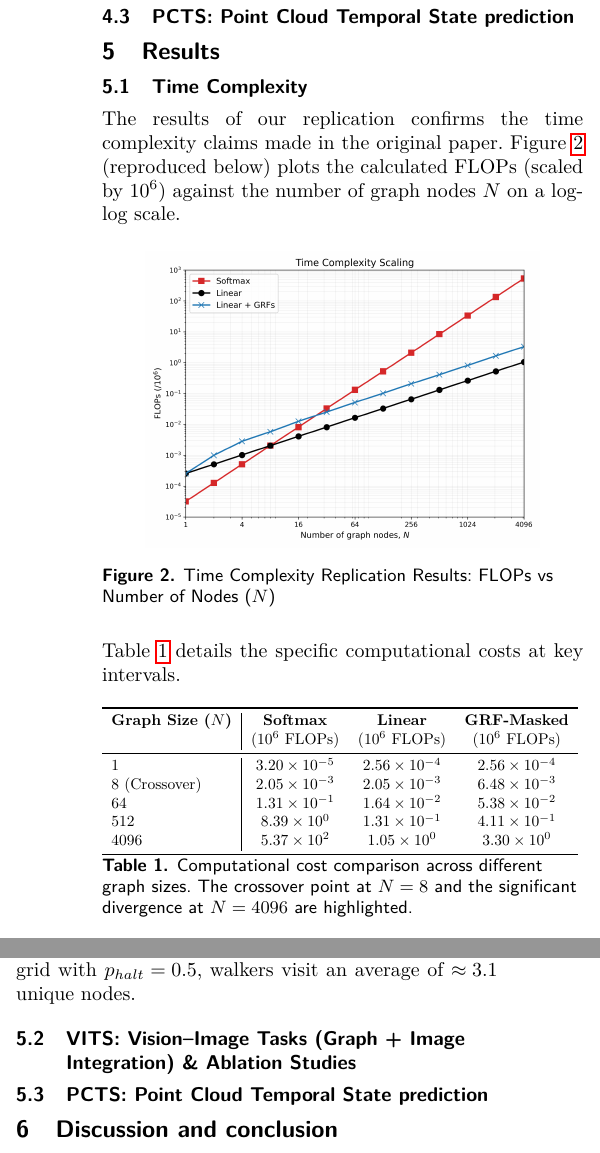
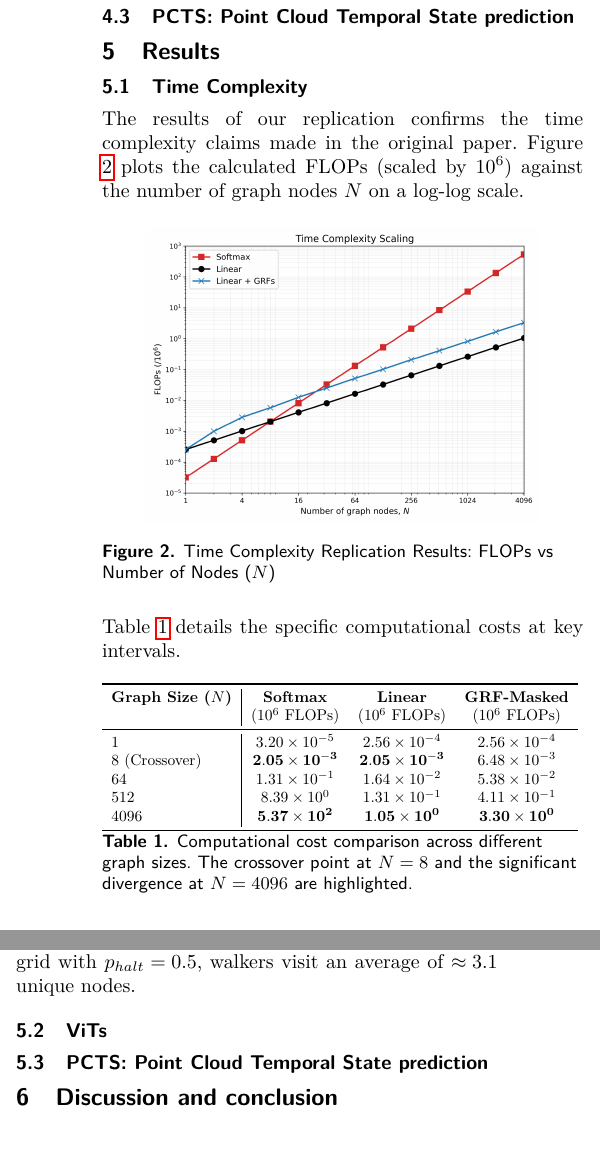
Before and after one commit to USI-Projects-Collection/GDL_Project, a LaTeX document (template/gdl_template.tex, which reads template/inputs/results/VITs.tex, template/inputs/results/timeComplexity.tex): two parts of the columns of page 4 of 5, joined at a grey line, cut so that both start at the same text. Compiled offline with pdfLaTeX.

Commit message:
Time complexity revision

```diff
--- a/template/inputs/results/VITs.tex
+++ b/template/inputs/results/VITs.tex
@@ -1 +1 @@
-\subsection{VITS: Vision--Image Tasks (Graph + Image Integration) \& Ablation Studies}
+\subsection{ViTs}
--- a/template/inputs/results/timeComplexity.tex
+++ b/template/inputs/results/timeComplexity.tex
@@ -1,5 +1,5 @@
 \subsection{Time Complexity}
-The results of our replication confirms the time complexity claims made in the original paper. Figure \ref{fig:1} (reproduced below) plots the calculated FLOPs (scaled by $10^6$) against the number of graph nodes $N$ on a log-log scale.
+The results of our replication confirms the time complexity claims made in the original paper. Figure \ref{fig:1} plots the calculated FLOPs (scaled by $10^6$) against the number of graph nodes $N$ on a log-log scale.
 \begin{figure}[H]
     \centering
     \includegraphics[width=0.4\textwidth]{assets/replication_figure_3_exact.png}
@@ -16,10 +16,10 @@ Table \ref{tab:computational_cost} details the specific computational costs at k
         & ($10^6$ FLOPs) & ($10^6$ FLOPs) & ($10^6$ FLOPs) \\
         \midrule
         1 & $3.20 \times 10^{-5}$ & $2.56 \times 10^{-4}$ & $2.56 \times 10^{-4}$ \\
-        8 (Crossover) & $2.05 \times 10^{-3}$ & $2.05 \times 10^{-3}$ & $6.48 \times 10^{-3}$ \\
+        8 (Crossover) & $\mathbf{2.05 \times 10^{-3}}$ & $\mathbf{2.05 \times 10^{-3}}$ & $6.48 \times 10^{-3}$ \\
         64 & $1.31 \times 10^{-1}$ & $1.64 \times 10^{-2}$ & $5.38 \times 10^{-2}$ \\
         512 & $8.39 \times 10^{0}$ & $1.31 \times 10^{-1}$ & $4.11 \times 10^{-1}$ \\
-        4096 & $5.37 \times 10^{2}$ & $1.05 \times 10^{0}$ & $3.30 \times 10^{0}$ \\
+        4096 & $\mathbf{5.37 \times 10^{2}}$ & $\mathbf{1.05 \times 10^{0}}$ & $\mathbf{3.30 \times 10^{0}}$ \\
         \bottomrule
     \end{tabular}
     }
```
Also changed, not shown: template/inputs/methodology/VITs.tex (+1 -1 lines), 1 other file.
